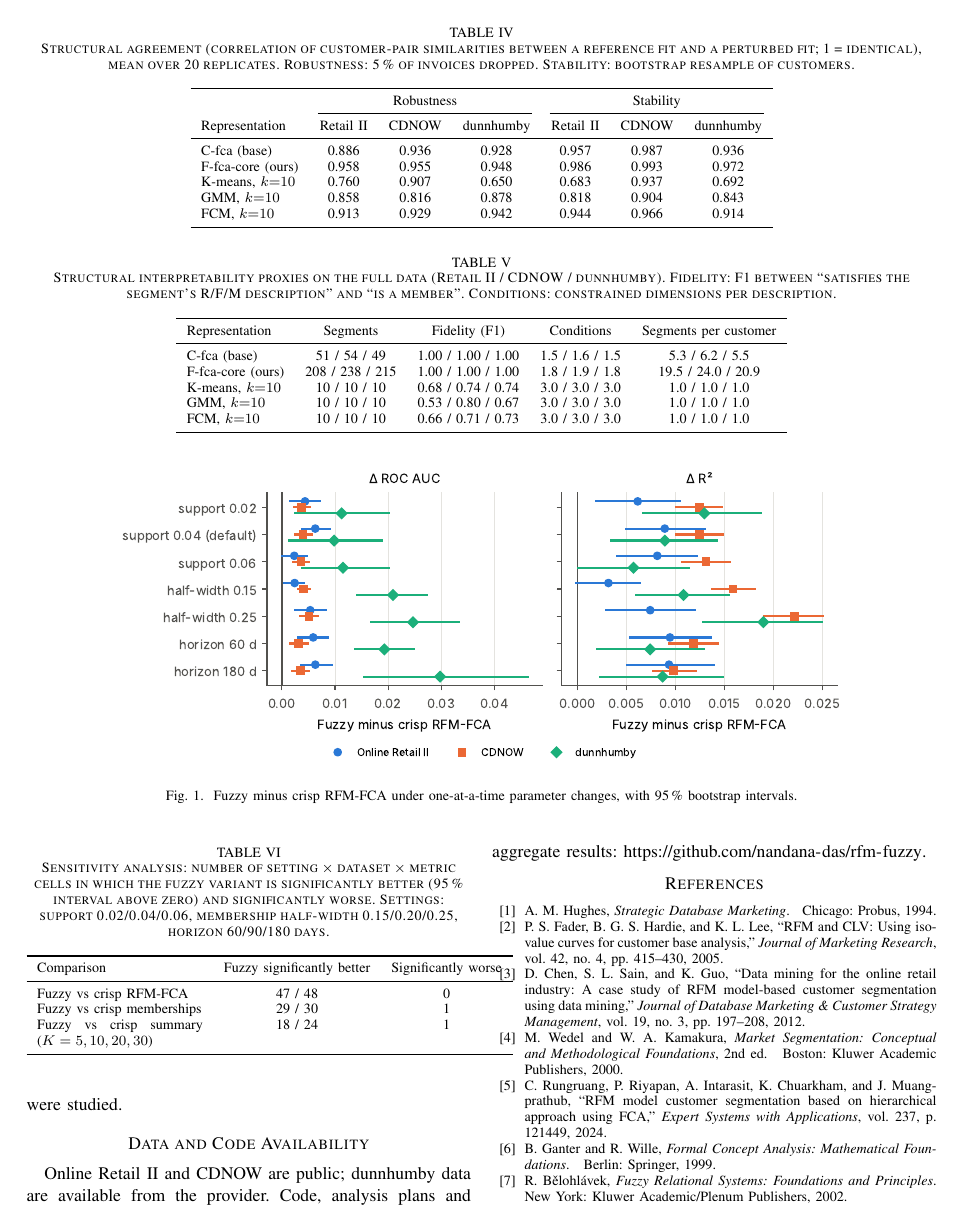
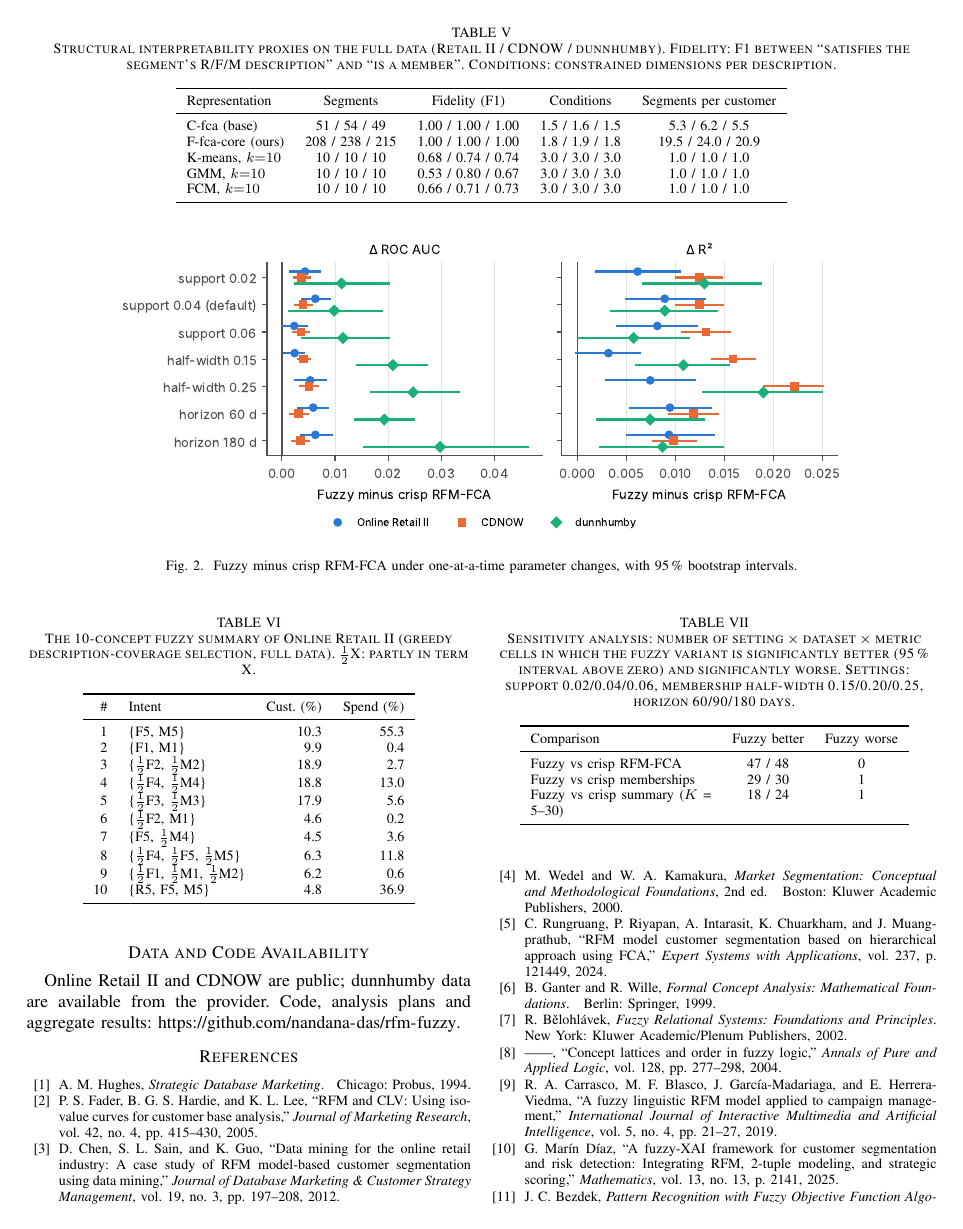
Before and after one commit to nandana-das/rfm-fuzzy, a LaTeX paper (paper_ieee/main.tex, which reads paper_ieee/tables/sensitivity.tex, paper_ieee/tables/summary_view.tex): page 4 of 5 before the commit and page 5 of 6 after it. Compiled offline with pdfLaTeX.

Commit message:
Expand IEEE version to about 6 pages
Adds full short proofs, tie-aware memberships, gain-curve figure,
summary-view table, hybrid and tie-aware results, fuller related work
and design detail; fixes the overflowing sensitivity-table header.

Co-Authored-By: Claude Opus 5.5 <noreply@anthropic.com>
Claude-Session: https://claude.ai/code/session_017iXBfovQVckRmiyujQAe7s

```diff
--- a/paper_ieee/main.tex
+++ b/paper_ieee/main.tex
@@ -143,6 +167,8 @@ All propositions are also verified numerically in the accompanying test suite.
 \section{Discussion and Conclusion}
 
-Fuzzifying the RFM context consistently improves on crisp quintiles, both as attributes and as concept lattices, on three datasets and across all parameter settings, with the gain concentrated in the most valuable decile, and it yields the most stable segment structure of the methods compared. The limits are equally clear: segments compress the data, so log-RFM is at least as accurate for pure prediction; most of the predictive gain comes from the fuzzy memberships rather than the lattice; accuracy is roughly level with fuzzy C-means; and the full lattice has about four times as many segments as the crisp one. We therefore recommend the full fuzzy lattice for modelling and targeting and the 10-concept summary for communicating segments. Limitations: effect sizes are small (0.004--0.010 AUC), interpretability was measured by structural proxies rather than with marketers, the later analyses reuse the same three datasets, and only retail data and a three-level truth scale were studied.
+Fuzzifying the RFM context consistently improves on crisp quintiles, both as attributes and as concept lattices, on three datasets and across all parameter settings, with the gain concentrated in the most valuable decile, and it yields the most stable segment structure of the methods compared. The limits are equally clear: segments compress the data, so log-RFM is at least as accurate for pure prediction; most of the predictive gain comes from the fuzzy memberships rather than the lattice; accuracy is roughly level with fuzzy C-means; and the full lattice has about four times as many segments as the crisp one. We therefore recommend the full fuzzy lattice for modelling and targeting and the 10-concept summary for communicating segments.
+
+Limitations: (i) effect sizes over crisp RFM-FCA are small (0.004--0.010 AUC) and on small datasets the fuzzy lattice needs tuned regularisation; (ii) interpretability was measured by structural proxies, not with marketers; (iii) the method was developed on Online Retail II and later analyses reuse the same three datasets; (iv) only triangular memberships, a three-level truth scale and retail data were studied. Future work should test the segments with marketers and extend the truth scale and the application domains.
 
 \section*{Data and Code Availability}
 Online Retail II and CDNOW are public; dunnhumby data are available from the provider. Code, analysis plans and aggregate results: \url{https://github.com/nandana-das/rfm-fuzzy}.
--- a/paper_ieee/tables/sensitivity.tex
+++ b/paper_ieee/tables/sensitivity.tex
@@ -2,13 +2,13 @@
 \centering\footnotesize
 \caption{Sensitivity analysis: number of setting $\times$ dataset $\times$ metric cells in which the fuzzy variant is significantly better (95\,\% interval above zero) and significantly worse. Settings: support 0.02/0.04/0.06, membership half-width 0.15/0.20/0.25, horizon 60/90/180 days.}
 \label{tab:sensitivity}
-\begin{tabular}{p{3.3cm}cc}
+\begin{tabular}{p{3.6cm}cc}
 \toprule
-Comparison & Fuzzy significantly better & Significantly worse \\
+Comparison & Fuzzy better & Fuzzy worse \\
 \midrule
 Fuzzy vs crisp RFM-FCA & 47 / 48 & 0 \\
 Fuzzy vs crisp memberships & 29 / 30 & 1 \\
-Fuzzy vs crisp summary ($K = 5, 10, 20, 30$) & 18 / 24 & 1 \\
+Fuzzy vs crisp summary ($K$ = 5--30) & 18 / 24 & 1 \\
 \bottomrule
 \end{tabular}
 \end{table}
--- /dev/null
+++ b/paper_ieee/tables/summary_view.tex
@@ -0,0 +1,21 @@
+\begin{table}[t]
+\centering\footnotesize
+\caption{The 10-concept fuzzy summary of Online Retail II (greedy description-coverage selection, full data). $\tfrac12$X: partly in term X.}
+\label{tab:summaryview}
+\begin{tabular}{rlrr}
+\toprule
+\# & Intent & Cust.\ (\%) & Spend (\%) \\
+\midrule
+1 & \{F5, M5\} & 10.3 & 55.3 \\
+2 & \{F1, M1\} & 9.9 & 0.4 \\
+3 & \{$\tfrac12$F2, $\tfrac12$M2\} & 18.9 & 2.7 \\
+4 & \{$\tfrac12$F4, $\tfrac12$M4\} & 18.8 & 13.0 \\
+5 & \{$\tfrac12$F3, $\tfrac12$M3\} & 17.9 & 5.6 \\
+6 & \{$\tfrac12$F2, M1\} & 4.6 & 0.2 \\
+7 & \{F5, $\tfrac12$M4\} & 4.5 & 3.6 \\
+8 & \{$\tfrac12$F4, $\tfrac12$F5, $\tfrac12$M5\} & 6.3 & 11.8 \\
+9 & \{$\tfrac12$F1, $\tfrac12$M1, $\tfrac12$M2\} & 6.2 & 0.6 \\
+10 & \{R5, F5, M5\} & 4.8 & 36.9 \\
+\bottomrule
+\end{tabular}
+\end{table}
```
Also changed, not shown: paper_ieee/README.md, paper_ieee/figures/gain_curves.pdf (added), paper_ieee/main.tex (36 more changed lines), 1 other file.
